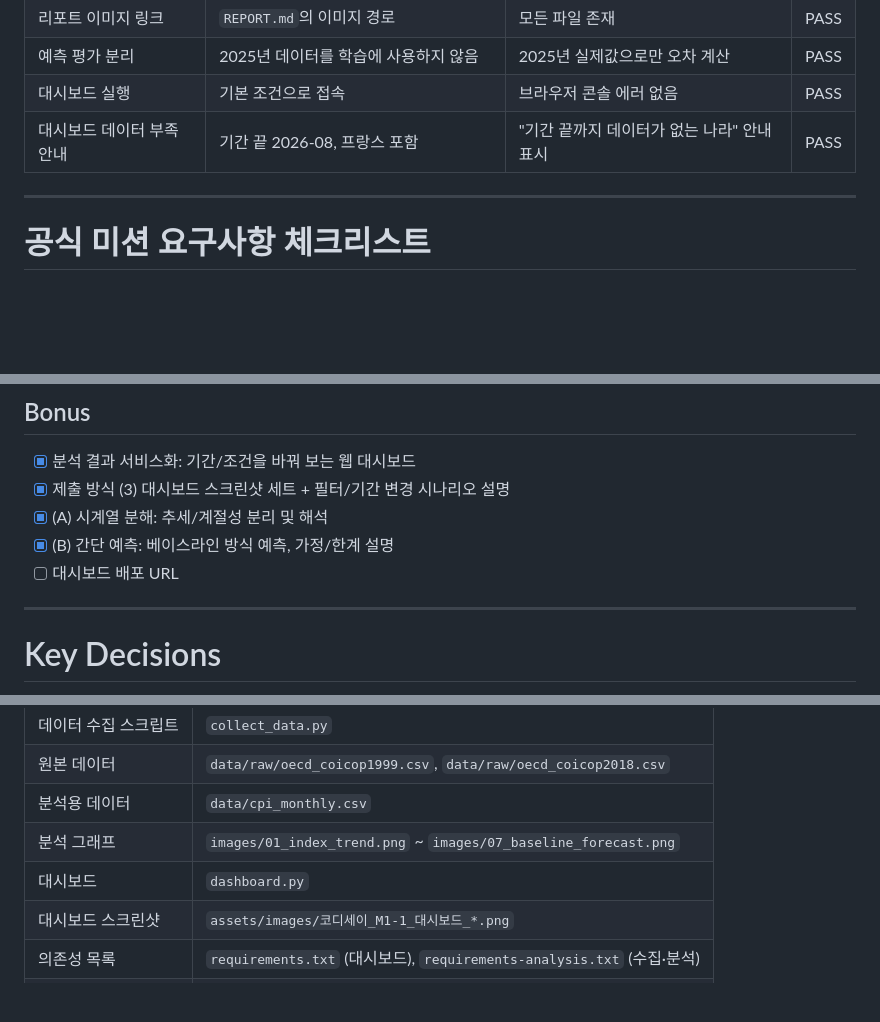
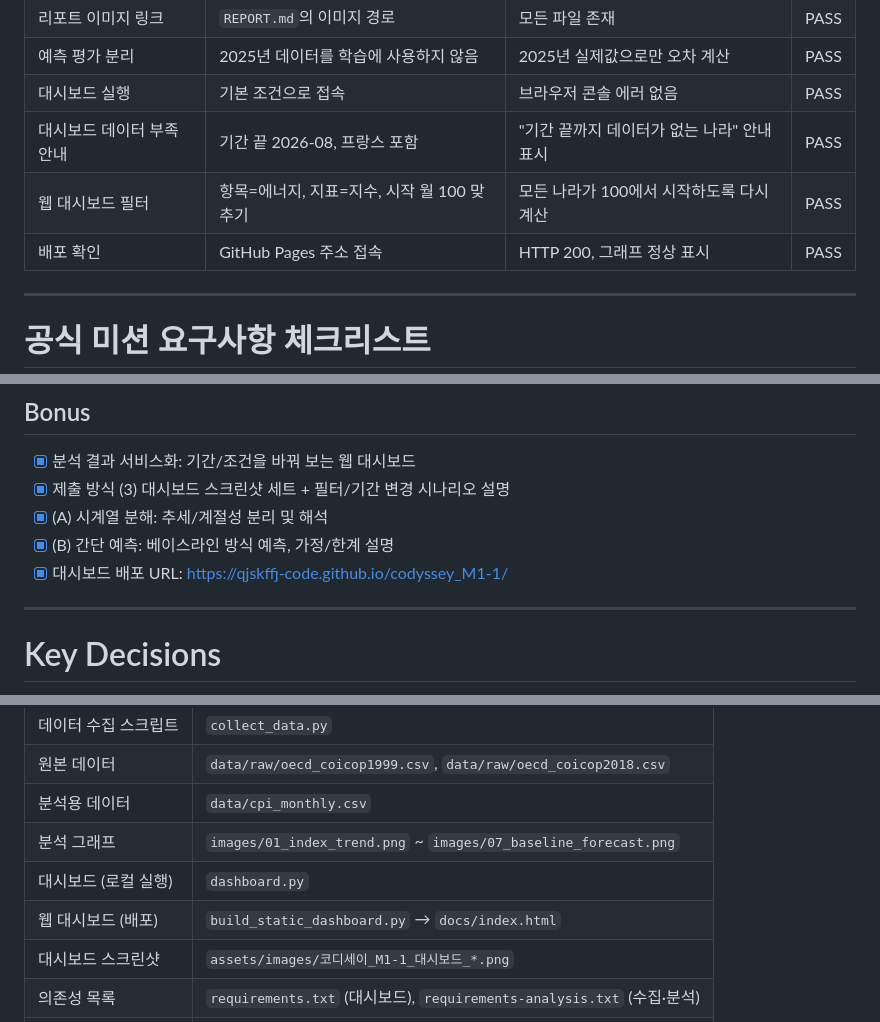
Before and after one commit to qjskffj-code/codyssey_M1-1, a Markdown page: README.md, 3 parts joined by grey strips. Rendered like a GitHub page; blank space fills up the shorter version.

```diff
--- a/README.md
+++ b/README.md
@@ -498,6 +517,8 @@ streamlit run .\dashboard.py
 | 예측 평가 분리 | 2025년 데이터를 학습에 사용하지 않음 | 2025년 실제값으로만 오차 계산 | PASS |
 | 대시보드 실행 | 기본 조건으로 접속 | 브라우저 콘솔 에러 없음 | PASS |
 | 대시보드 데이터 부족 안내 | 기간 끝 2026-08, 프랑스 포함 | "기간 끝까지 데이터가 없는 나라" 안내 표시 | PASS |
+| 웹 대시보드 필터 | 항목=에너지, 지표=지수, 시작 월 100 맞추기 | 모든 나라가 100에서 시작하도록 다시 계산 | PASS |
+| 배포 확인 | GitHub Pages 주소 접속 | HTTP 200, 그래프 정상 표시 | PASS |
 
 ---
 
@@ -535,7 +556,7 @@ streamlit run .\dashboard.py
 - [x] 제출 방식 (3) 대시보드 스크린샷 세트 + 필터/기간 변경 시나리오 설명
 - [x] (A) 시계열 분해: 추세/계절성 분리 및 해석
 - [x] (B) 간단 예측: 베이스라인 방식 예측, 가정/한계 설명
-- [ ] 대시보드 배포 URL
+- [x] 대시보드 배포 URL: https://qjskffj-code.github.io/codyssey_M1-1/
 
 ---
 
@@ -591,7 +612,8 @@ streamlit run .\dashboard.py
 | 원본 데이터 | `data/raw/oecd_coicop1999.csv`, `data/raw/oecd_coicop2018.csv` |
 | 분석용 데이터 | `data/cpi_monthly.csv` |
 | 분석 그래프 | `images/01_index_trend.png` ~ `images/07_baseline_forecast.png` |
-| 대시보드 | `dashboard.py` |
+| 대시보드 (로컬 실행) | `dashboard.py` |
+| 웹 대시보드 (배포) | `build_static_dashboard.py` → `docs/index.html` |
 | 대시보드 스크린샷 | `assets/images/코디세이_M1-1_대시보드_*.png` |
 | 의존성 목록 | `requirements.txt` (대시보드), `requirements-analysis.txt` (수집·분석) |
 | 프로젝트 문서 | `README.md` |
```
Also changed, not shown: other parts of README.md (+27 -8 lines), REPORT.md (+3 -1 lines).
